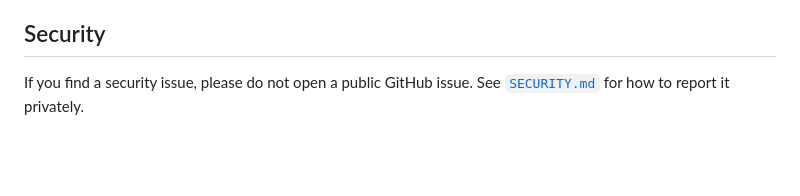
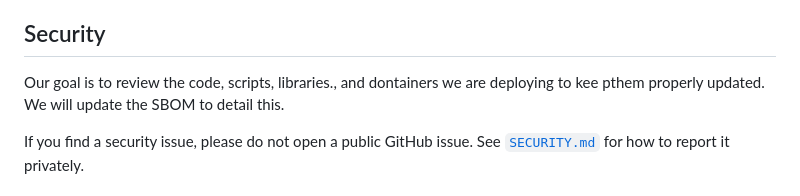
Before and after one commit to cyberclarities/cairn, a Markdown page: README.md, the part around the change. Rendered like a GitHub page; blank space fills up the shorter version.

Commit message:
SBOM Note

```diff
--- a/README.md
+++ b/README.md
@@ -179,6 +179,8 @@ do by default. Point `DATABASE_URL` at a real Postgres instance for local develo
 
 ## Security
 
+Our goal is to review the code, scripts, libraries., and dontainers we are deploying to kee pthem properly updated. We will update the SBOM to detail this.
+
 If you find a security issue, please do not open a public GitHub issue. See
 [`SECURITY.md`](SECURITY.md) for how to report it privately.
 
```
